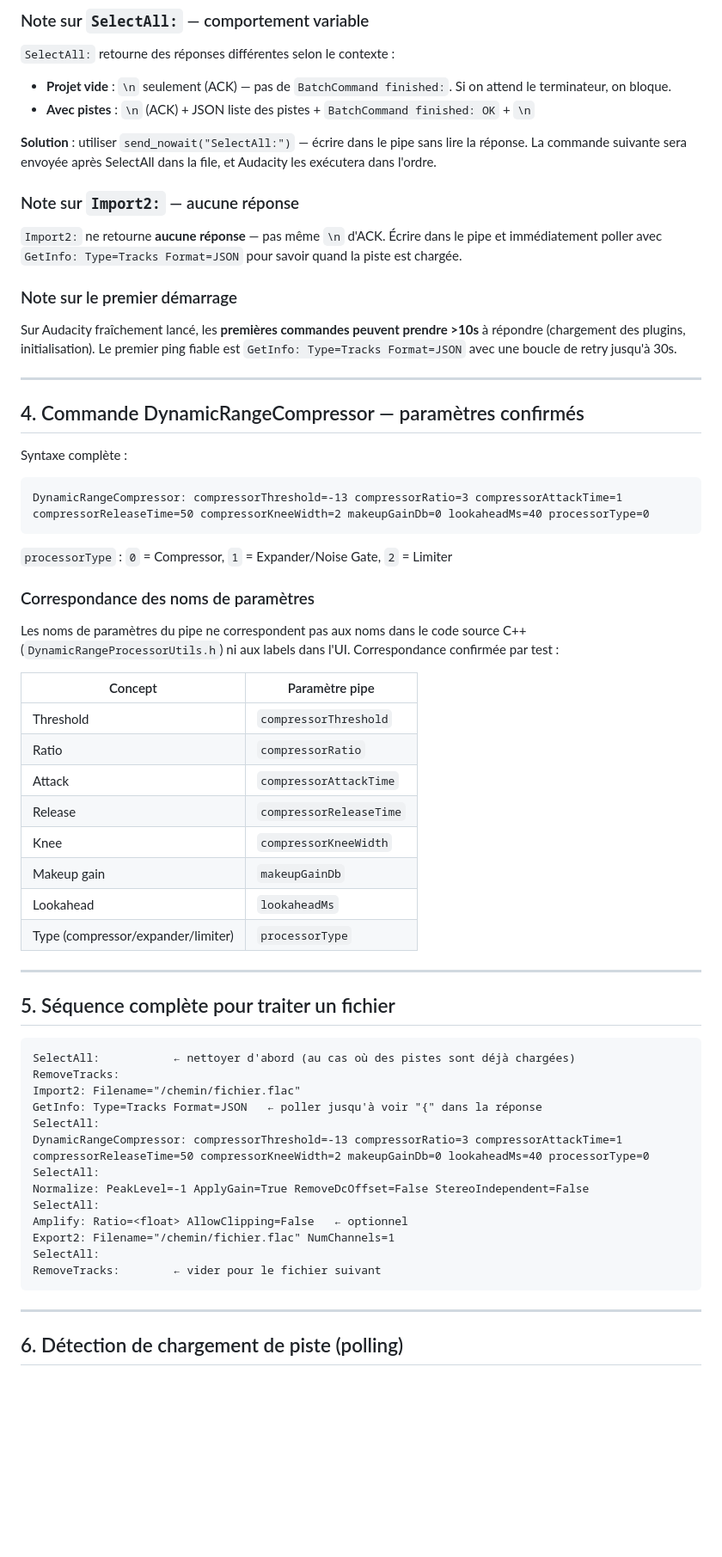
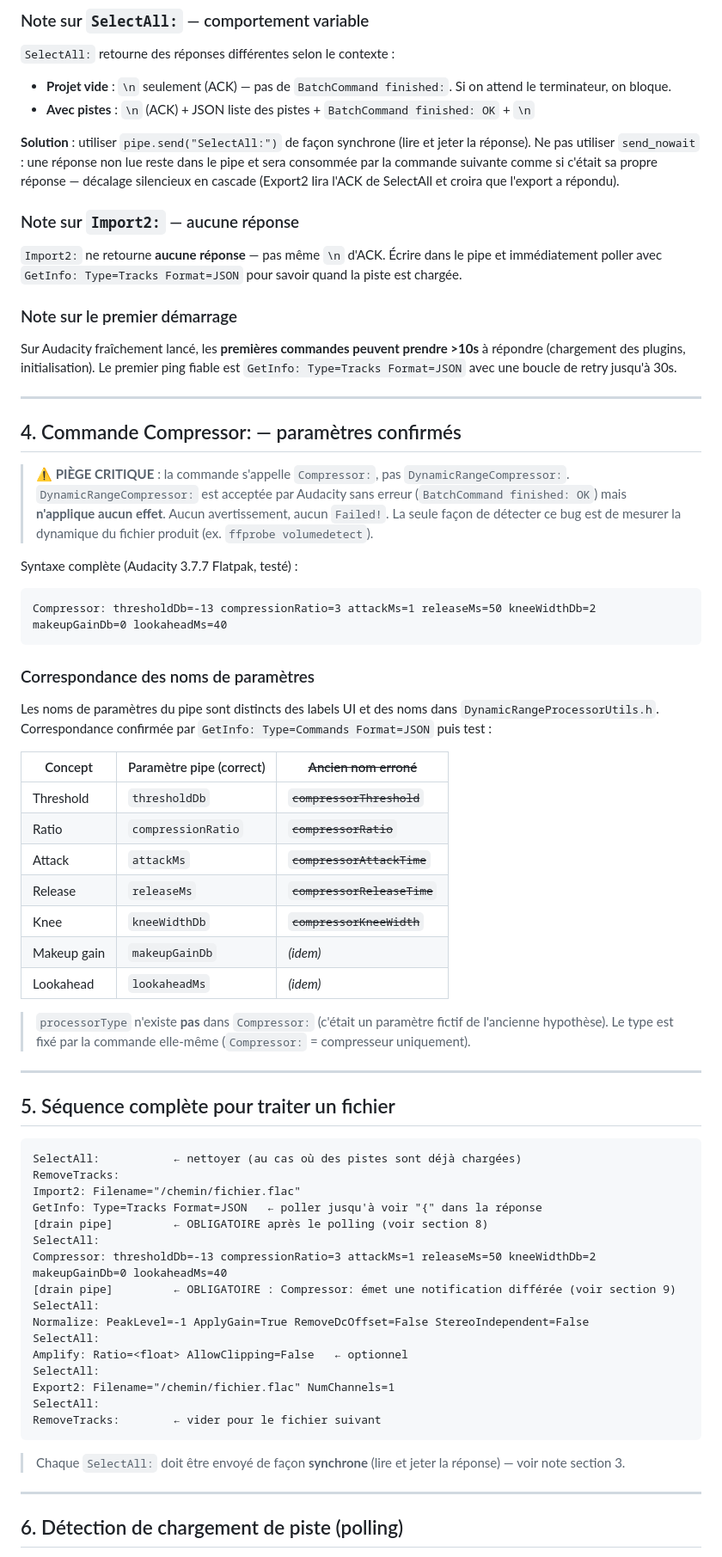
Before and after one commit to lessushicodeurs/groovotheque, a Markdown page: docs/audacity/scripting-pratique.md, the part around one of its changes. Shown at 86% size. GitHub-like rendering; blank space fills up the shorter version.

````diff
--- a/docs/audacity/scripting-pratique.md
+++ b/docs/audacity/scripting-pratique.md
@@ -82,7 +83,7 @@ except OSError:
 - **Projet vide** : `\n` seulement (ACK) — pas de `BatchCommand finished:`. Si on attend le terminateur, on bloque.
 - **Avec pistes** : `\n` (ACK) + JSON liste des pistes + `BatchCommand finished: OK` + `\n`
 
-**Solution** : utiliser `send_nowait("SelectAll:")` — écrire dans le pipe sans lire la réponse. La commande suivante sera envoyée après SelectAll dans la file, et Audacity les exécutera dans l'ordre.
+**Solution** : utiliser `pipe.send("SelectAll:")` de façon synchrone (lire et jeter la réponse). Ne pas utiliser `send_nowait` : une réponse non lue reste dans le pipe et sera consommée par la commande suivante comme si c'était sa propre réponse — décalage silencieux en cascade (Export2 lira l'ACK de SelectAll et croira que l'export a répondu).
 
 ### Note sur `Import2:` — aucune réponse
 
@@ -94,50 +95,59 @@ Sur Audacity fraîchement lancé, les **premières commandes peuvent prendre >10
 
 ---
 
-## 4. Commande DynamicRangeCompressor — paramètres confirmés
+## 4. Commande Compressor: — paramètres confirmés
 
-Syntaxe complète :
+> **⚠ PIÈGE CRITIQUE** : la commande s'appelle `Compressor:`, pas `DynamicRangeCompressor:`.
+> `DynamicRangeCompressor:` est acceptée par Audacity sans erreur (`BatchCommand finished: OK`)
+> mais **n'applique aucun effet**. Aucun avertissement, aucun `Failed!`. La seule façon de
+> détecter ce bug est de mesurer la dynamique du fichier produit (ex. `ffprobe volumedetect`).
+
+Syntaxe complète (Audacity 3.7.7 Flatpak, testé) :
 
 ```
-DynamicRangeCompressor: compressorThreshold=-13 compressorRatio=3 compressorAttackTime=1 compressorReleaseTime=50 compressorKneeWidth=2 makeupGainDb=0 lookaheadMs=40 processorType=0
+Compressor: thresholdDb=-13 compressionRatio=3 attackMs=1 releaseMs=50 kneeWidthDb=2 makeupGainDb=0 lookaheadMs=40
 ```
-
-`processorType` : `0` = Compressor, `1` = Expander/Noise Gate, `2` = Limiter
 
 ### Correspondance des noms de paramètres
 
-Les noms de paramètres du pipe ne correspondent pas aux noms dans le code source C++ (`DynamicRangeProcessorUtils.h`) ni aux labels dans l'UI. Correspondance confirmée par test :
+Les noms de paramètres du pipe sont distincts des labels UI et des noms dans `DynamicRangeProcessorUtils.h`. Correspondance confirmée par `GetInfo: Type=Commands Format=JSON` puis test :
 
-| Concept | Paramètre pipe |
-|---------|---------------|
-| Threshold | `compressorThreshold` |
-| Ratio | `compressorRatio` |
-| Attack | `compressorAttackTime` |
-| Release | `compressorReleaseTime` |
-| Knee | `compressorKneeWidth` |
-| Makeup gain | `makeupGainDb` |
-| Lookahead | `lookaheadMs` |
-| Type (compressor/expander/limiter) | `processorType` |
+| Concept | Paramètre pipe (correct) | ~~Ancien nom erroné~~ |
+|---------|--------------------------|----------------------|
+| Threshold | `thresholdDb` | ~~`compressorThreshold`~~ |
+| Ratio | `compressionRatio` | ~~`compressorRatio`~~ |
+| Attack | `attackMs` | ~~`compressorAttackTime`~~ |
+| Release | `releaseMs` | ~~`compressorReleaseTime`~~ |
+| Knee | `kneeWidthDb` | ~~`compressorKneeWidth`~~ |
+| Makeup gain | `makeupGainDb` | *(idem)* |
+| Lookahead | `lookaheadMs` | *(idem)* |
+
+> `processorType` n'existe **pas** dans `Compressor:` (c'était un paramètre fictif de l'ancienne hypothèse). Le type est fixé par la commande elle-même (`Compressor:` = compresseur uniquement).
 
 ---
 
 ## 5. Séquence complète pour traiter un fichier
 
 ```
-SelectAll:           ← nettoyer d'abord (au cas où des pistes sont déjà chargées)
+SelectAll:           ← nettoyer (au cas où des pistes sont déjà chargées)
 RemoveTracks:
 Import2: Filename="/chemin/fichier.flac"
 GetInfo: Type=Tracks Format=JSON   ← poller jusqu'à voir "{" dans la réponse
+[drain pipe]         ← OBLIGATOIRE après le polling (voir section 8)
 SelectAll:
-DynamicRangeCompressor: compressorThreshold=-13 compressorRatio=3 compressorAttackTime=1 compressorReleaseTime=50 compressorKneeWidth=2 makeupGainDb=0 lookaheadMs=40 processorType=0
+Compressor: thresholdDb=-13 compressionRatio=3 attackMs=1 releaseMs=50 kneeWidthDb=2 makeupGainDb=0 lookaheadMs=40
+[drain pipe]         ← OBLIGATOIRE : Compressor: émet une notification différée (voir section 9)
 SelectAll:
 Normalize: PeakLevel=-1 ApplyGain=True RemoveDcOffset=False StereoIndependent=False
 SelectAll:
 Amplify: Ratio=<float> AllowClipping=False   ← optionnel
+SelectAll:
 Export2: Filename="/chemin/fichier.flac" NumChannels=1
 SelectAll:
 RemoveTracks:        ← vider pour le fichier suivant
 ```
+
+> Chaque `SelectAll:` doit être envoyé de façon **synchrone** (lire et jeter la réponse) — voir note section 3.
 
 ---
 
````
Also changed, not shown: other parts of docs/audacity/scripting-pratique.md (+50 -1 lines), docs/audacity/audacity-cli-research.md (+2 -2 lines).
